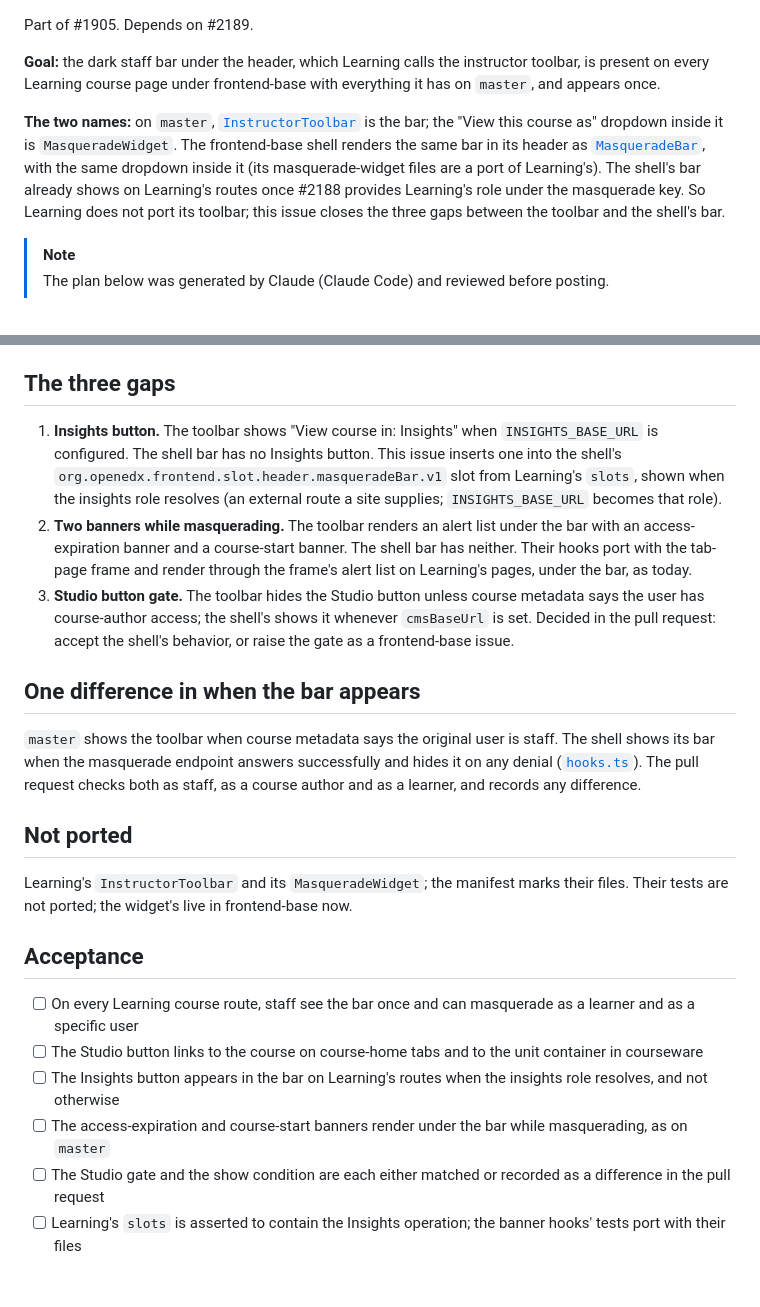
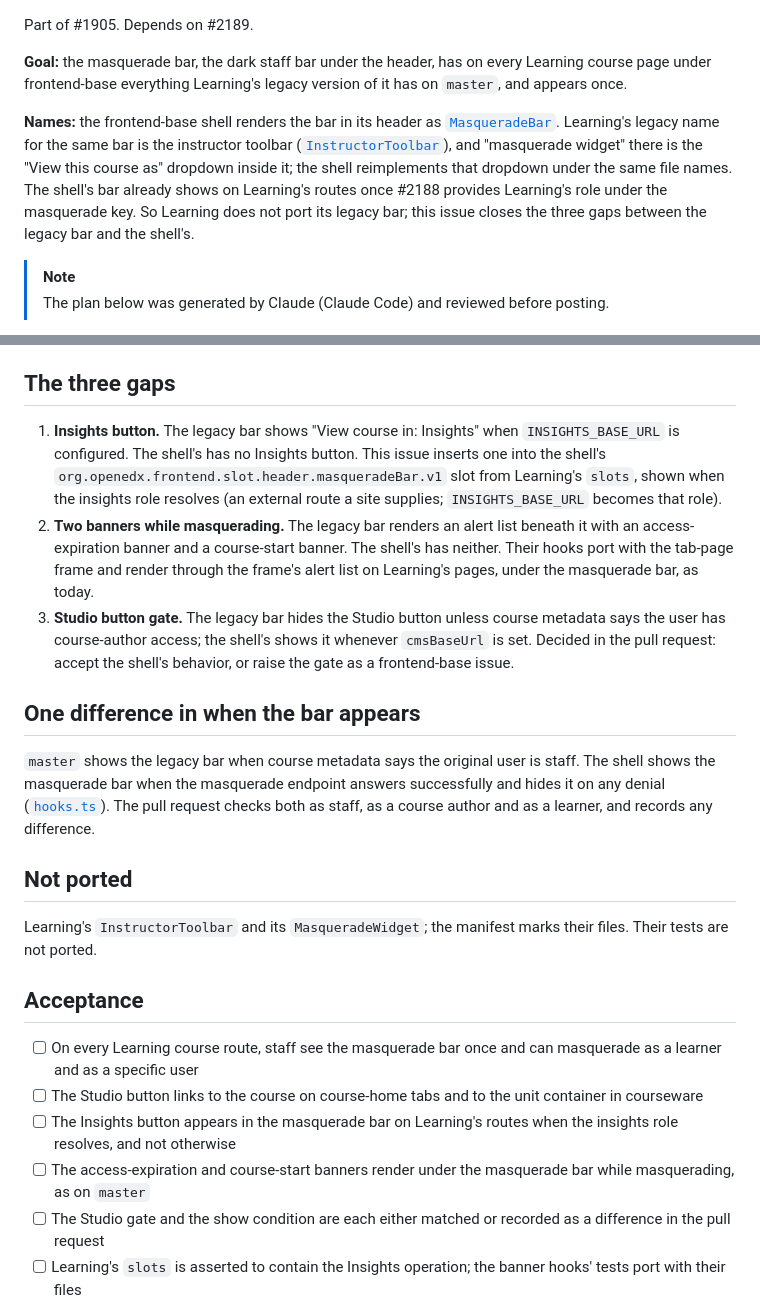
Before and after one commit to brian-smith-tcril/bairf, a Markdown page: issue-body-instructor-toolbar.md, 2 parts joined by grey strips. Drawn GitHub-style; folded sections open; blank space fills up the shorter version.

Commit message:
issue-body-instructor-toolbar: masquerade bar is the term; shell reimplements the dropdown
Co-Authored-By: Claude Fable 5.1 <noreply@anthropic.com>

```diff
--- a/issue-body-instructor-toolbar.md
+++ b/issue-body-instructor-toolbar.md
@@ -1,8 +1,8 @@
 Part of #1905. Depends on #2189.
 
-**Goal:** the dark staff bar under the header, which Learning calls the instructor toolbar, is present on every Learning course page under frontend-base with everything it has on `master`, and appears once.
+**Goal:** the masquerade bar, the dark staff bar under the header, has on every Learning course page under frontend-base everything Learning's legacy version of it has on `master`, and appears once.
 
-**The two names:** on `master`, [`InstructorToolbar`](https://github.com/openedx/frontend-app-learning/blob/master/src/instructor-toolbar/InstructorToolbar.jsx) is the bar; the "View this course as" dropdown inside it is `MasqueradeWidget`. The frontend-base shell renders the same bar in its header as [`MasqueradeBar`](https://github.com/openedx/frontend-base/blob/main/shell/header/course-bar/masquerade/MasqueradeBar.tsx), with the same dropdown inside it (its masquerade-widget files are a port of Learning's). The shell's bar already shows on Learning's routes once #2188 provides Learning's role under the masquerade key. So Learning does not port its toolbar; this issue closes the three gaps between the toolbar and the shell's bar.
+**Names:** the frontend-base shell renders the bar in its header as [`MasqueradeBar`](https://github.com/openedx/frontend-base/blob/main/shell/header/course-bar/masquerade/MasqueradeBar.tsx). Learning's legacy name for the same bar is the instructor toolbar ([`InstructorToolbar`](https://github.com/openedx/frontend-app-learning/blob/master/src/instructor-toolbar/InstructorToolbar.jsx)), and "masquerade widget" there is the "View this course as" dropdown inside it; the shell reimplements that dropdown under the same file names. The shell's bar already shows on Learning's routes once #2188 provides Learning's role under the masquerade key. So Learning does not port its legacy bar; this issue closes the three gaps between the legacy bar and the shell's.
 
 > [!NOTE]
 > The plan below was generated by Claude (Claude Code) and reviewed before posting.
@@ -16,24 +16,24 @@ The dropdown with its staff, learner, group and specific-user options; the error
 
 ## The three gaps
 
-1. **Insights button.** The toolbar shows "View course in: Insights" when `INSIGHTS_BASE_URL` is configured. The shell bar has no Insights button. This issue inserts one into the shell's `org.openedx.frontend.slot.header.masqueradeBar.v1` slot from Learning's `slots`, shown when the insights role resolves (an external route a site supplies; `INSIGHTS_BASE_URL` becomes that role).
-2. **Two banners while masquerading.** The toolbar renders an alert list under the bar with an access-expiration banner and a course-start banner. The shell bar has neither. Their hooks port with the tab-page frame and render through the frame's alert list on Learning's pages, under the bar, as today.
-3. **Studio button gate.** The toolbar hides the Studio button unless course metadata says the user has course-author access; the shell's shows it whenever `cmsBaseUrl` is set. Decided in the pull request: accept the shell's behavior, or raise the gate as a frontend-base issue.
+1. **Insights button.** The legacy bar shows "View course in: Insights" when `INSIGHTS_BASE_URL` is configured. The shell's has no Insights button. This issue inserts one into the shell's `org.openedx.frontend.slot.header.masqueradeBar.v1` slot from Learning's `slots`, shown when the insights role resolves (an external route a site supplies; `INSIGHTS_BASE_URL` becomes that role).
+2. **Two banners while masquerading.** The legacy bar renders an alert list beneath it with an access-expiration banner and a course-start banner. The shell's has neither. Their hooks port with the tab-page frame and render through the frame's alert list on Learning's pages, under the masquerade bar, as today.
+3. **Studio button gate.** The legacy bar hides the Studio button unless course metadata says the user has course-author access; the shell's shows it whenever `cmsBaseUrl` is set. Decided in the pull request: accept the shell's behavior, or raise the gate as a frontend-base issue.
 
 ## One difference in when the bar appears
 
-`master` shows the toolbar when course metadata says the original user is staff. The shell shows its bar when the masquerade endpoint answers successfully and hides it on any denial ([`hooks.ts`](https://github.com/openedx/frontend-base/blob/main/shell/header/course-bar/masquerade/hooks.ts)). The pull request checks both as staff, as a course author and as a learner, and records any difference.
+`master` shows the legacy bar when course metadata says the original user is staff. The shell shows the masquerade bar when the masquerade endpoint answers successfully and hides it on any denial ([`hooks.ts`](https://github.com/openedx/frontend-base/blob/main/shell/header/course-bar/masquerade/hooks.ts)). The pull request checks both as staff, as a course author and as a learner, and records any difference.
 
 ## Not ported
 
-Learning's `InstructorToolbar` and its `MasqueradeWidget`; the manifest marks their files. Their tests are not ported; the widget's live in frontend-base now.
+Learning's `InstructorToolbar` and its `MasqueradeWidget`; the manifest marks their files. Their tests are not ported.
 
 ## Acceptance
 
-- [ ] On every Learning course route, staff see the bar once and can masquerade as a learner and as a specific user
+- [ ] On every Learning course route, staff see the masquerade bar once and can masquerade as a learner and as a specific user
 - [ ] The Studio button links to the course on course-home tabs and to the unit container in courseware
-- [ ] The Insights button appears in the bar on Learning's routes when the insights role resolves, and not otherwise
-- [ ] The access-expiration and course-start banners render under the bar while masquerading, as on `master`
+- [ ] The Insights button appears in the masquerade bar on Learning's routes when the insights role resolves, and not otherwise
+- [ ] The access-expiration and course-start banners render under the masquerade bar while masquerading, as on `master`
 - [ ] The Studio gate and the show condition are each either matched or recorded as a difference in the pull request
 - [ ] Learning's `slots` is asserted to contain the Insights operation; the banner hooks' tests port with their files
 - [ ] Types, lint and tests of the new package pass; the legacy workflow stays green; manifest lines added
```
